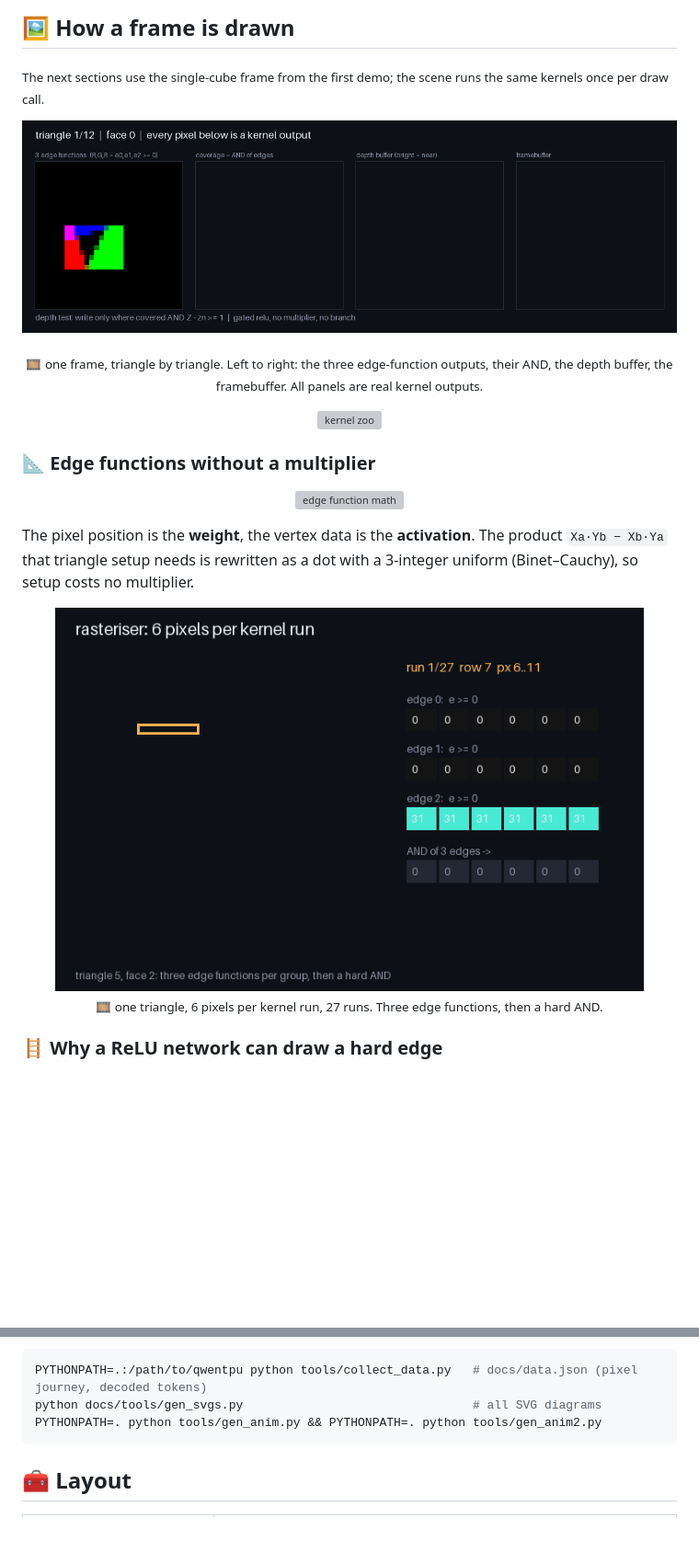
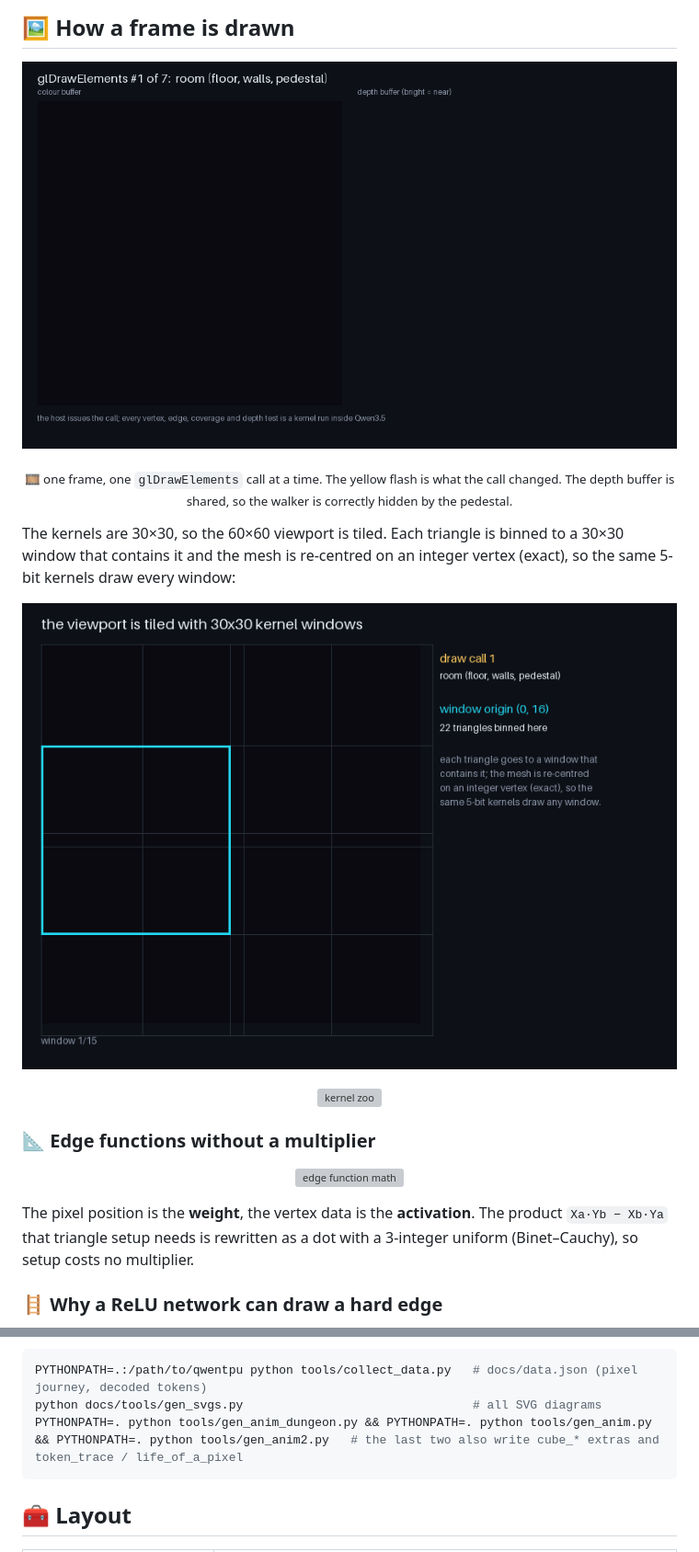
Before and after one commit to Bobliuuu/qwengl, a Markdown page: README.md, 2 parts joined by grey strips. Shown at 92% size. Drawn GitHub-style; pictures changed too: docs/anim/draw_calls.gif, docs/anim/raster_sweep.gif (deleted), docs/anim/tiles.gif (added); blank space fills up the shorter version; grey boxes are pictures that could not be loaded.

Commit message:
docs: 60x60 dungeon animations (draw calls, kernel windows, colour|depth); run_qwen --scene dungeon
Co-Authored-By: Claude Sonnet 5.5 <noreply@anthropic.com>

````diff
--- a/README.md
+++ b/README.md
@@ -88,10 +88,12 @@ A deeper stage is just two programs back to back.
 
 ## 🖼️ How a frame is drawn
 
-<sub>The next sections use the single-cube frame from the first demo; the scene runs the same kernels once per draw call.</sub>
+<p align="center"><img src="docs/anim/draw_calls.gif" alt="the dungeon frame built by 7 glDrawElements calls, colour and depth buffers" width="100%"></p>
+<p align="center"><sub>🎞️ one frame, one <code>glDrawElements</code> call at a time. The yellow flash is what the call changed. The depth buffer is shared, so the walker is correctly hidden by the pedestal.</sub></p>
 
-<p align="center"><img src="docs/anim/draw_calls.gif" alt="12 triangles drawn one by one with edge functions, coverage, depth buffer and framebuffer" width="100%"></p>
-<p align="center"><sub>🎞️ one frame, triangle by triangle. Left to right: the three edge-function outputs, their AND, the depth buffer, the framebuffer. All panels are real kernel outputs.</sub></p>
+The kernels are 30×30, so the 60×60 viewport is tiled. Each triangle is binned to a 30×30 window that contains it and the mesh is re-centred on an integer vertex (exact), so the same 5-bit kernels draw every window:
+
+<p align="center"><img src="docs/anim/tiles.gif" alt="the viewport tiled with 30x30 kernel windows, drawn window by window" width="100%"></p>
 
 <p align="center"><img src="docs/kernel-zoo.svg" alt="kernel zoo" width="100%"></p>
 
@@ -100,9 +102,6 @@ A deeper stage is just two programs back to back.
 <p align="center"><img src="docs/edge-function.svg" alt="edge function math" width="100%"></p>
 
 The pixel position is the **weight**, the vertex data is the **activation**. The product `Xa·Yb − Xb·Ya` that triangle setup needs is rewritten as a dot with a 3-integer uniform (Binet–Cauchy), so setup costs no multiplier.
-
-<p align="center"><img src="docs/anim/raster_sweep.gif" alt="rasteriser sweeping 6-pixel groups" width="640"><br>
-<sub>🎞️ one triangle, 6 pixels per kernel run, 27 runs. Three edge functions, then a hard AND.</sub></p>
 
 ### 🪜 Why a ReLU network can draw a hard edge
 
@@ -177,7 +176,7 @@ Regenerate the diagrams and animations from real kernel data:
 ```bash
 PYTHONPATH=.:/path/to/qwentpu python tools/collect_data.py   # docs/data.json (pixel journey, decoded tokens)
 python docs/tools/gen_svgs.py                                # all SVG diagrams
-PYTHONPATH=. python tools/gen_anim.py && PYTHONPATH=. python tools/gen_anim2.py
+PYTHONPATH=. python tools/gen_anim_dungeon.py && PYTHONPATH=. python tools/gen_anim.py && PYTHONPATH=. python tools/gen_anim2.py   # the last two also write cube_* extras and token_trace / life_of_a_pixel
 ```
 
 ## 🧰 Layout
````
Also changed, not shown: other parts of README.md (+2 -2 lines), docs/anim/scene_depth.gif, 5 other files.
